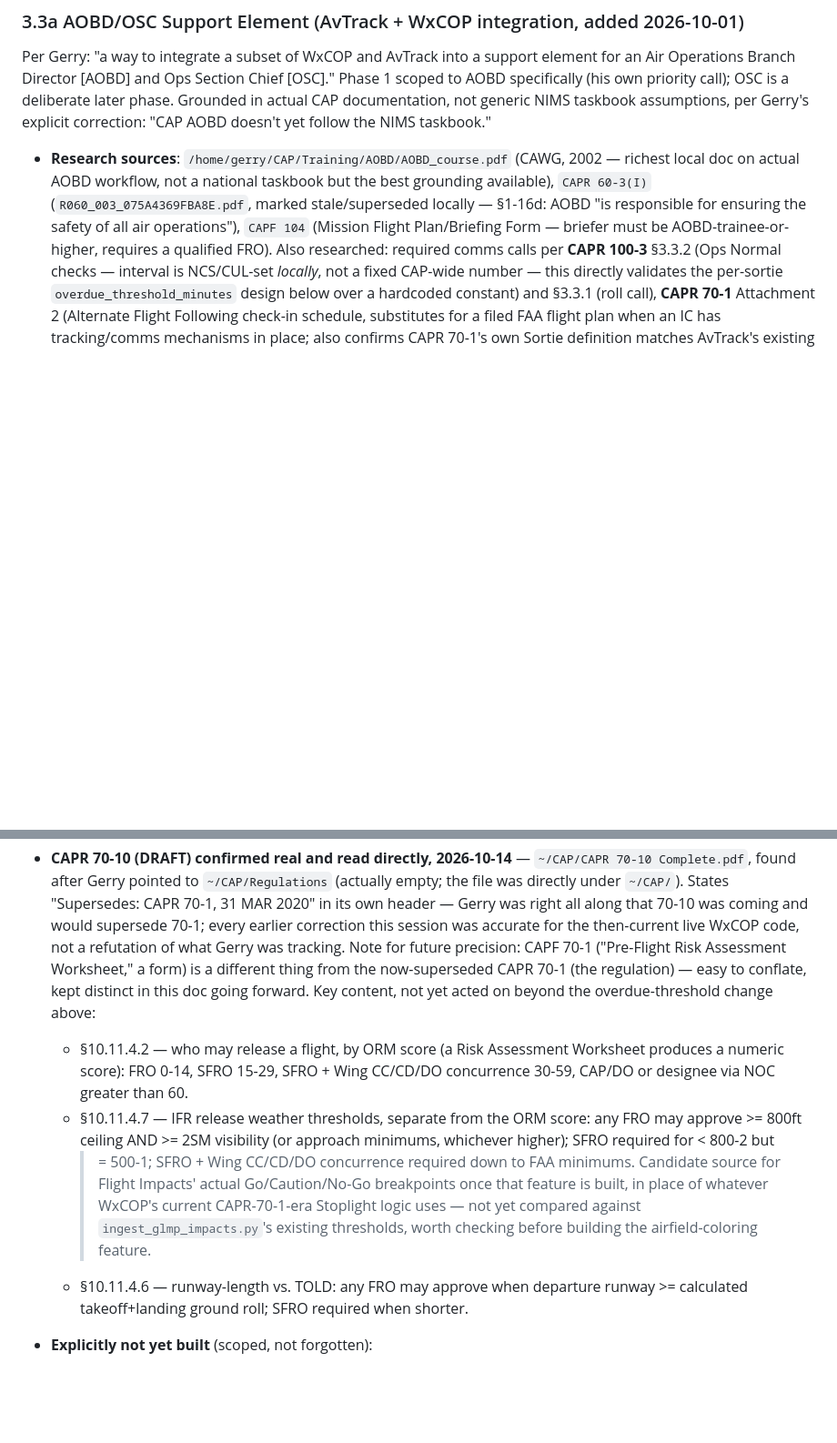
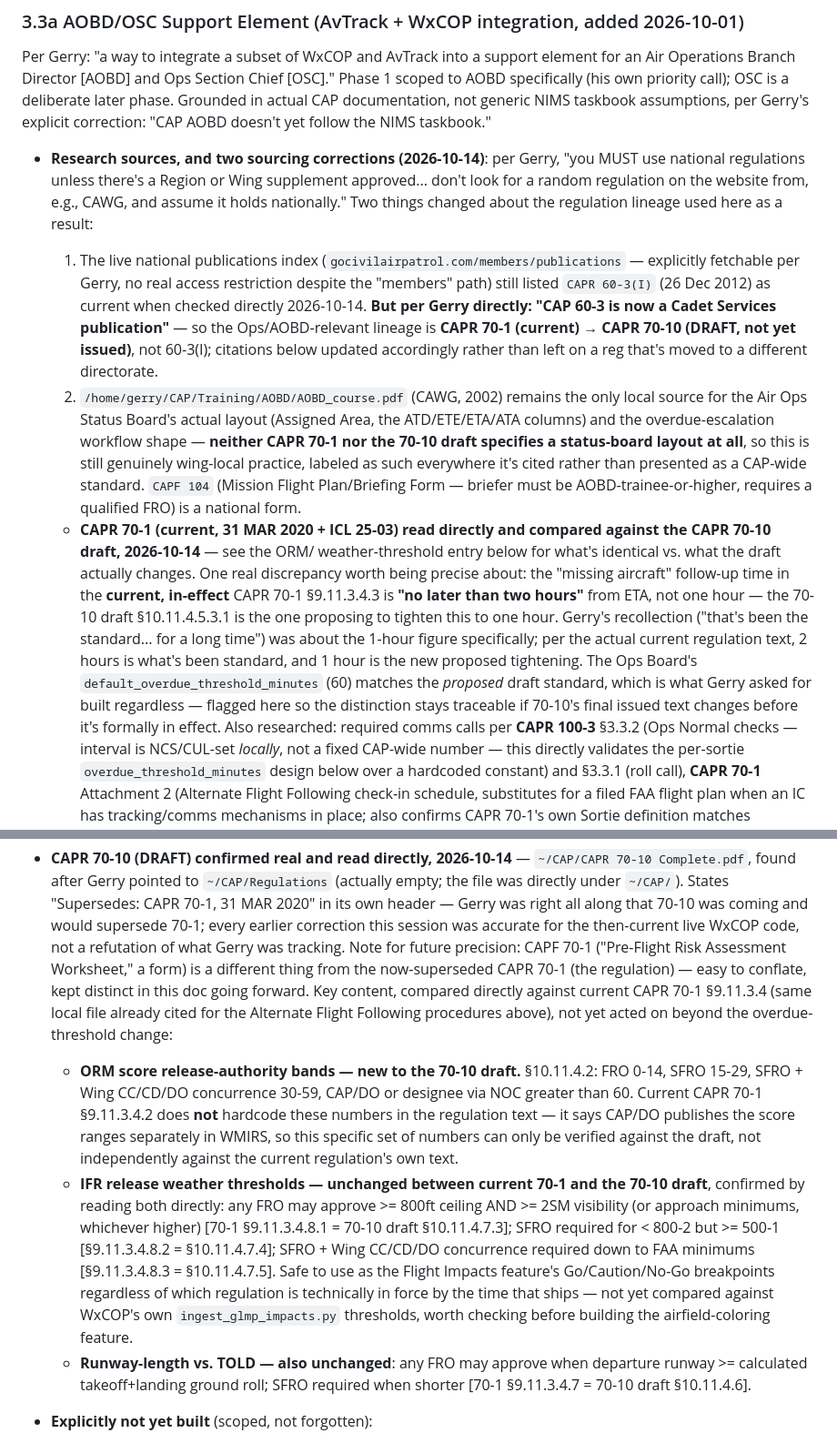
Before and after one commit to gerrycreager/AvTrack, a Markdown page: REQUIREMENTS.md, 2 parts joined by grey strips. Shown at 91% size. GitHub-like rendering; blank space fills up the shorter version.

Commit message:
Correct regulation sourcing: 60-3 is Cadet Services, not Ops lineage
Per Gerry: "you MUST use national regulations unless there's a Region
or Wing supplement approved... don't look for a random regulation on
the website from, e.g., CAWG, and assume it holds nationally." Two
corrections:

- CAPR 60-3(I) was cited as the national AOBD source; confirmed via
  the live national publications index it's still listed there, but
  per Gerry directly, CAPR 60-3 (including the interim designation)
  is now a Cadet Services publication. The correct Ops/AOBD lineage is
  CAPR 70-1 (current) -> CAPR 70-10 (DRAFT, supersedes 70-1 per its
  own header).
- Read current CAPR 70-1 directly and compared it against the 70-10
  draft already on file. Weather release thresholds (800-2/500-1/FAA
  minimums) and runway-vs-TOLD rules are identical in both -- safe to
  use for the future Flight Impacts feature regardless of which reg
  is in force when it ships. ORM score bands (0-14/15-29/30-59/>60)
  are new to the draft; current 70-1 defers those to a WMIRS-published
  table instead of hardcoding them in the regulation text. One real
  discrepancy: current 70-1's missing-aircraft follow-up is "no later
  than two hours" from ETA, not one hour -- the 70-10 draft is the one
  proposing to tighten this to one hour. The Ops Board's 60-minute
  default already matches the proposed draft standard, which is what
  Gerry asked for built regardless of what's currently in effect.

The CAWG AOBD course remains the only source for the actual Air Ops
Status Board layout (neither regulation specifies one) -- kept
labeled as wing-local practice, not presented as a national standard.

Co-Authored-By: Claude Sonnet 5 <noreply@anthropic.com>

```diff
--- a/REQUIREMENTS.md
+++ b/REQUIREMENTS.md
@@ -576,12 +576,43 @@ deliberate later phase. Grounded in actual CAP documentation, not generic NIMS
 taskbook assumptions, per Gerry's explicit correction: "CAP AOBD doesn't yet
 follow the NIMS taskbook."
 
-- **Research sources**: `/home/gerry/CAP/Training/AOBD/AOBD_course.pdf` (CAWG,
-  2002 — richest local doc on actual AOBD workflow, not a national taskbook but
-  the best grounding available), `CAPR 60-3(I)` (`R060_003_075A4369FBA8E.pdf`,
-  marked stale/superseded locally — §1-16d: AOBD "is responsible for ensuring
-  the safety of all air operations"), `CAPF 104` (Mission Flight Plan/Briefing
-  Form — briefer must be AOBD-trainee-or-higher, requires a qualified FRO).
+- **Research sources, and two sourcing corrections (2026-10-14)**: per Gerry,
+  "you MUST use national regulations unless there's a Region or Wing
+  supplement approved... don't look for a random regulation on the website
+  from, e.g., CAWG, and assume it holds nationally." Two things changed
+  about the regulation lineage used here as a result:
+  1. The live national publications index
+     (`gocivilairpatrol.com/members/publications` — explicitly fetchable per
+     Gerry, no real access restriction despite the "members" path) still
+     listed `CAPR 60-3(I)` (26 Dec 2012) as current when checked directly
+     2026-10-14. **But per Gerry directly: "CAP 60-3 is now a Cadet Services
+     publication"** — so the Ops/AOBD-relevant lineage is **CAPR 70-1
+     (current) → CAPR 70-10 (DRAFT, not yet issued)**, not 60-3(I); citations
+     below updated accordingly rather than left on a reg that's moved to a
+     different directorate.
+  2. `/home/gerry/CAP/Training/AOBD/AOBD_course.pdf` (CAWG, 2002) remains the
+     only local source for the Air Ops Status Board's actual layout
+     (Assigned Area, the ATD/ETE/ETA/ATA columns) and the overdue-escalation
+     workflow shape — **neither CAPR 70-1 nor the 70-10 draft specifies a
+     status-board layout at all**, so this is still genuinely wing-local
+     practice, labeled as such everywhere it's cited rather than presented
+     as a CAP-wide standard.
+  `CAPF 104` (Mission Flight Plan/Briefing Form — briefer must be
+  AOBD-trainee-or-higher, requires a qualified FRO) is a national form.
+  - **CAPR 70-1 (current, 31 MAR 2020 + ICL 25-03) read directly and
+    compared against the CAPR 70-10 draft, 2026-10-14** — see the ORM/
+    weather-threshold entry below for what's identical vs. what the draft
+    actually changes. One real discrepancy worth being precise about: the
+    "missing aircraft" follow-up time in the **current, in-effect** CAPR
+    70-1 §9.11.3.4.3 is **"no later than two hours"** from ETA, not one hour
+    — the 70-10 draft §10.11.4.5.3.1 is the one proposing to tighten this
+    to one hour. Gerry's recollection ("that's been the standard... for a
+    long time") was about the 1-hour figure specifically; per the actual
+    current regulation text, 2 hours is what's been standard, and 1 hour is
+    the new proposed tightening. The Ops Board's `default_overdue_threshold_minutes`
+    (60) matches the *proposed* draft standard, which is what Gerry asked
+    for built regardless — flagged here so the distinction stays traceable
+    if 70-10's final issued text changes before it's formally in effect.
   Also researched: required comms calls per **CAPR 100-3** §3.3.2 (Ops Normal
   checks — interval is NCS/CUL-set *locally*, not a fixed CAP-wide number —
   this directly validates the per-sortie `overdue_threshold_minutes` design
@@ -734,22 +765,30 @@ follow the NIMS taskbook."
   precision: CAPF 70-1 ("Pre-Flight Risk Assessment Worksheet," a form)
   is a different thing from the now-superseded CAPR 70-1 (the
   regulation) — easy to conflate, kept distinct in this doc going forward.
-  Key content, not yet acted on beyond the overdue-threshold change above:
-  - §10.11.4.2 — who may release a flight, by ORM score (a Risk Assessment
-    Worksheet produces a numeric score): FRO 0-14, SFRO 15-29, SFRO + Wing
-    CC/CD/DO concurrence 30-59, CAP/DO or designee via NOC greater than 60.
-  - §10.11.4.7 — IFR release weather thresholds, separate from the ORM
-    score: any FRO may approve >= 800ft ceiling AND >= 2SM visibility (or
-    approach minimums, whichever higher); SFRO required for < 800-2 but
-    >= 500-1; SFRO + Wing CC/CD/DO concurrence required down to FAA minimums.
-    Candidate source for Flight Impacts' actual Go/Caution/No-Go
-    breakpoints once that feature is built, in place of whatever WxCOP's
-    current CAPR-70-1-era Stoplight logic uses — not yet compared against
-    `ingest_glmp_impacts.py`'s existing thresholds, worth checking before
-    building the airfield-coloring feature.
-  - §10.11.4.6 — runway-length vs. TOLD: any FRO may approve when
+  Key content, compared directly against current CAPR 70-1 §9.11.3.4
+  (same local file already cited for the Alternate Flight Following
+  procedures above), not yet acted on beyond the overdue-threshold change:
+  - **ORM score release-authority bands — new to the 70-10 draft.**
+    §10.11.4.2: FRO 0-14, SFRO 15-29, SFRO + Wing CC/CD/DO concurrence
+    30-59, CAP/DO or designee via NOC greater than 60. Current CAPR 70-1
+    §9.11.3.4.2 does **not** hardcode these numbers in the regulation text
+    — it says CAP/DO publishes the score ranges separately in WMIRS, so
+    this specific set of numbers can only be verified against the draft,
+    not independently against the current regulation's own text.
+  - **IFR release weather thresholds — unchanged between current 70-1 and
+    the 70-10 draft**, confirmed by reading both directly: any FRO may
+    approve >= 800ft ceiling AND >= 2SM visibility (or approach minimums,
+    whichever higher) [70-1 §9.11.3.4.8.1 = 70-10 draft §10.11.4.7.3]; SFRO
+    required for < 800-2 but >= 500-1 [§9.11.3.4.8.2 = §10.11.4.7.4]; SFRO +
+    Wing CC/CD/DO concurrence required down to FAA minimums
+    [§9.11.3.4.8.3 = §10.11.4.7.5]. Safe to use as the Flight Impacts
+    feature's Go/Caution/No-Go breakpoints regardless of which regulation
+    is technically in force by the time that ships — not yet compared
+    against WxCOP's own `ingest_glmp_impacts.py` thresholds, worth checking
+    before building the airfield-coloring feature.
+  - **Runway-length vs. TOLD — also unchanged**: any FRO may approve when
     departure runway >= calculated takeoff+landing ground roll; SFRO
-    required when shorter.
+    required when shorter [70-1 §9.11.3.4.7 = 70-10 draft §10.11.4.6].
 
 - **Explicitly not yet built** (scoped, not forgotten):
   - Weather overlay on the map itself (Flight Category station plots +
```
